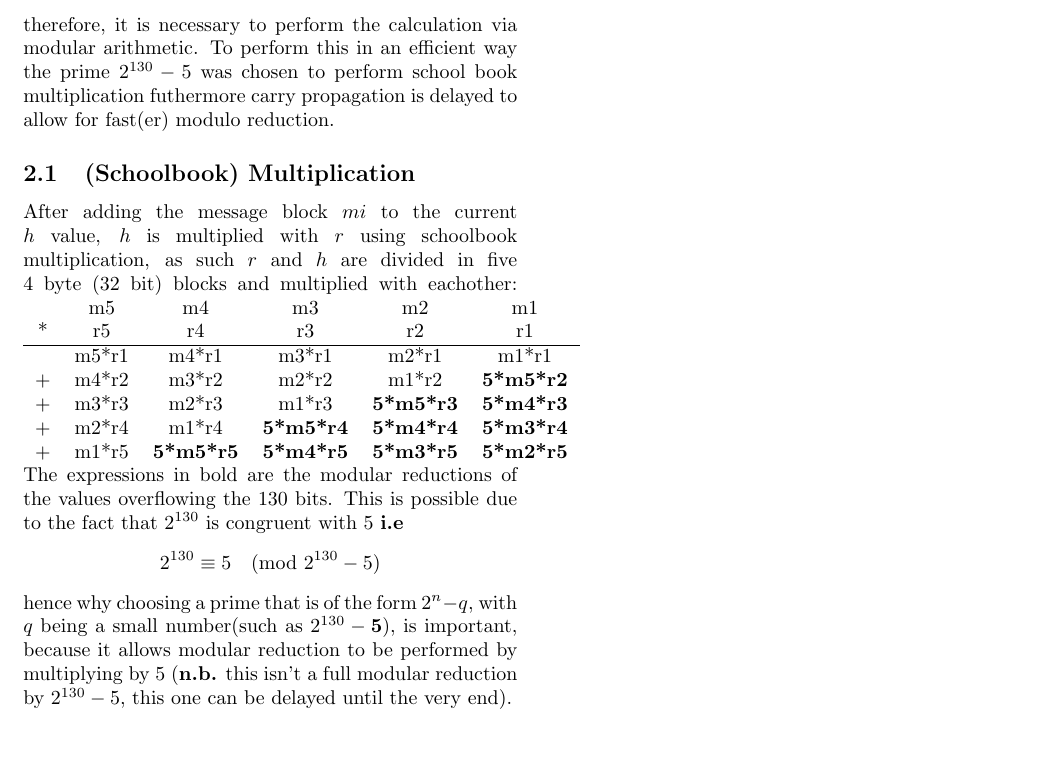
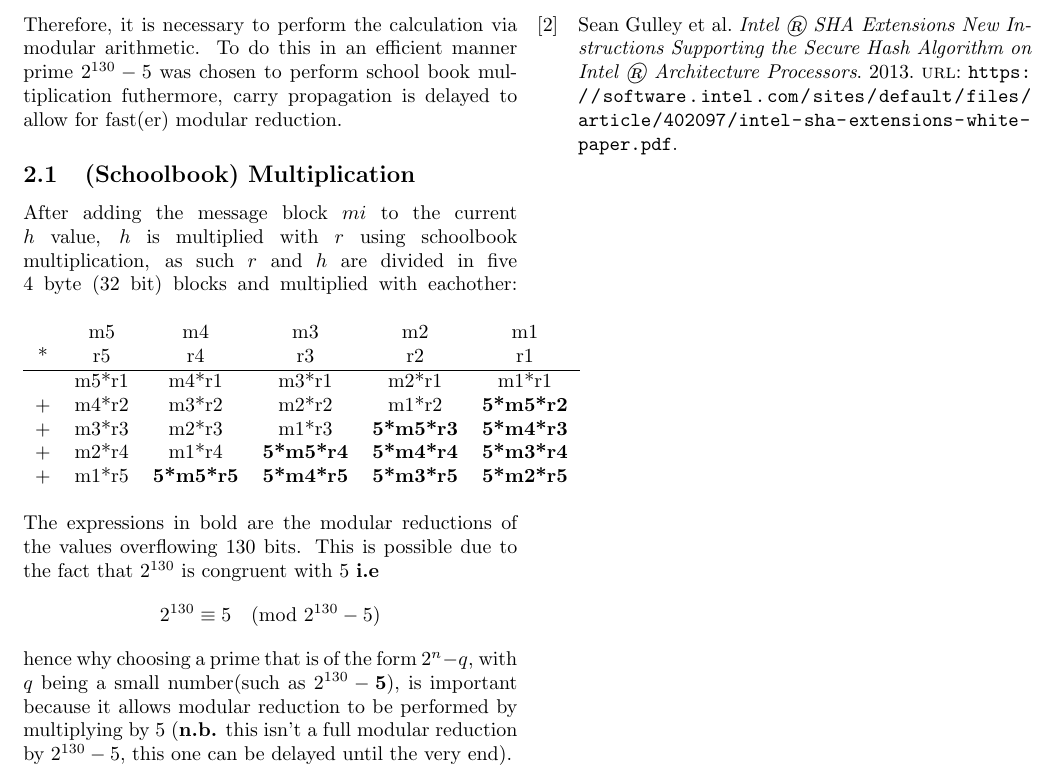
Before and after one commit to MQuaresma/Auditing_a_Poly1305_MAC_implementation_in_Jasminx86, a LaTeX paper (Auditing_a_Poly1305_MAC_implementation_in_Jasminx86.tex): part of page 2 of 2, cut at the place of the change, the shorter picture padded with empty space. Compiled offline with pdfLaTeX.

Commit message:
Minor corrections on Poly1305 Explained section

```diff
--- a/Auditing_a_Poly1305_MAC_implementation_in_Jasminx86.tex
+++ b/Auditing_a_Poly1305_MAC_implementation_in_Jasminx86.tex
@@ -66,14 +66,15 @@ where:
     \item \texttt{r} and \texttt{k} are the 128 bit values derived from the 256 bit key used by Poly1305
 \end{itemize}
 
-One of the consequences of the presented algorithm is the fact that, after a certain number of blocks, the variable $h$ will overflow due to the successive multiplications
-therefore, it is necessary to perform the calculation via modular arithmetic. To perform this in an efficient way the prime $2^{130}-5$ was chosen to perform school book
-multiplication futhermore carry propagation is delayed to allow for fast(er) modulo reduction.
+One of the consequences of the presented algorithm is the fact that, after a certain number of blocks, the variable $h$ will overflow due to the successive multiplications.
+Therefore, it is necessary to perform the calculation via modular arithmetic. To do this in an efficient manner prime $2^{130}-5$ was chosen to perform school book
+multiplication futhermore, carry propagation is delayed to allow for fast(er) modular reduction.
 
 \subsection{(Schoolbook) Multiplication}
 After adding the message block $mi$ to the current $h$ value, $h$ is multiplied with $r$ using schoolbook multiplication, as such $r$ and $h$ are divided in five 4 byte
 (32 bit) blocks and multiplied with eachother:
 \begin{tabular}{cccccc}
+    &    &    &    &    &    \\
     & m5 & m4 & m3 & m2 & m1 \\
 *   & r5 & r4 & r3 & r2 & r1 \\
 \hline
@@ -82,10 +83,11 @@ After adding the message block $mi$ to the current $h$ value, $h$ is multiplied
 +   & m3*r3 & m2*r3 & m1*r3 & \textbf{5*m5*r3} & \textbf{5*m4*r3} \\
 +   & m2*r4 & m1*r4 & \textbf{5*m5*r4} & \textbf{5*m4*r4} & \textbf{5*m3*r4} \\
 +   & m1*r5 & \textbf{5*m5*r5} & \textbf{5*m4*r5} & \textbf{5*m3*r5} & \textbf{5*m2*r5}\\
+    &    &    &    &    &    \\
 \end{tabular}
-The expressions in bold are the modular reductions of the values overflowing the 130 bits. This is possible due to the fact that $2^{130}$ is congruent with $5$
+The expressions in bold are the modular reductions of the values overflowing 130 bits. This is possible due to the fact that $2^{130}$ is congruent with $5$
 \textbf{i.e} $$2^{130} \equiv 5 \pmod{2^{130}-5}$$ hence why choosing a prime that is of the form $2^n-q$, with $q$ being a small number(such as $2^{130}-\textbf{5}$),
-is important, because it allows modular reduction to be performed by multiplying by 5 (\textbf{n.b.} this isn't a full modular reduction by $2^{130}-5$, this one can be
+is important because it allows modular reduction to be performed by multiplying by 5 (\textbf{n.b.} this isn't a full modular reduction by $2^{130}-5$, this one can be
 delayed until the very end).
 
 After processing the entire message \textbf{i.e} all it's blocks, the value $k$ is added and a final full modular reduction is performed:
```
Also changed, not shown: Auditing_a_Poly1305_MAC_implementation_in_Jasminx86.pdf.
